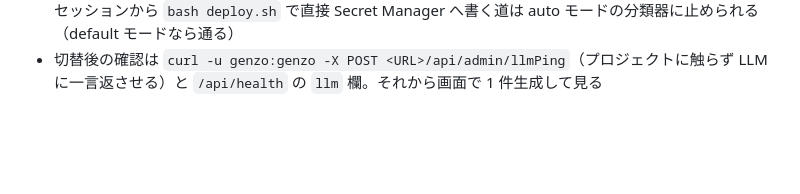
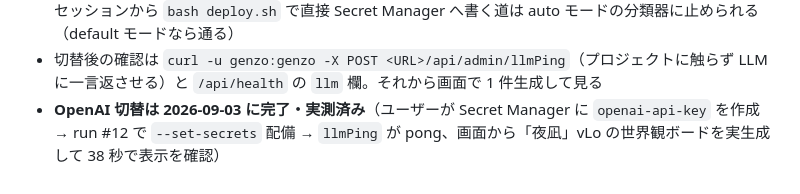
Before and after one commit to mt2pcs/genzo, a Markdown page: CLAUDE.md, the part around the change. Drawn GitHub-style; blank space fills up the shorter version.

Commit message:
CLAUDE.md: record the verified OpenAI switch (Secret Manager, llmPing, real generation)
Co-Authored-By: Claude Fable 5.1 <noreply@anthropic.com>
Claude-Session: https://claude.ai/code/session_01XZMC7MYDHc6jT8xfgq8hnh

```diff
--- a/CLAUDE.md
+++ b/CLAUDE.md
@@ -80,3 +80,5 @@ GAS 版 GENZO（ビジュアル意思決定ワークスペース）を Cloud Run
   セッションから `bash deploy.sh` で直接 Secret Manager へ書く道は auto モードの分類器に止められる（default モードなら通る）
 - 切替後の確認は `curl -u genzo:genzo -X POST <URL>/api/admin/llmPing`（プロジェクトに触らず LLM に一言返させる）と
   `/api/health` の `llm` 欄。それから画面で 1 件生成して見る
+- **OpenAI 切替は 2026-09-03 に完了・実測済み**（ユーザーが Secret Manager に `openai-api-key` を作成 → run #12 で
+  `--set-secrets` 配備 → `llmPing` が pong、画面から「夜凪」vLo の世界観ボードを実生成して 38 秒で表示を確認）
```
